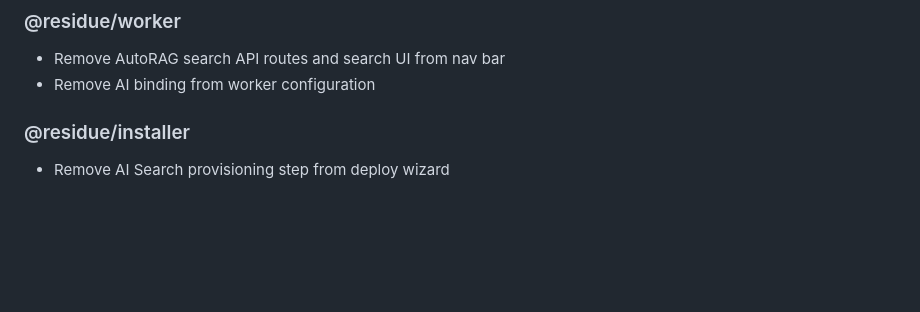
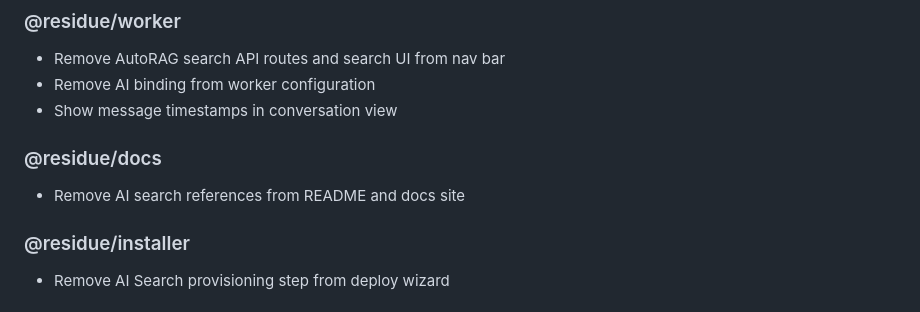
Before and after one commit to butttons/residue, a Markdown page: CHANGELOG.md, the part around the change. Drawn GitHub-style; blank space fills up the shorter version.

Commit message:
docs: add timestamps and docs cleanup to changelog

```diff
--- a/CHANGELOG.md
+++ b/CHANGELOG.md
@@ -10,6 +10,11 @@
 
 - Remove AutoRAG search API routes and search UI from nav bar
 - Remove AI binding from worker configuration
+- Show message timestamps in conversation view
+
+### @residue/docs
+
+- Remove AI search references from README and docs site
 
 ### @residue/installer
 
```
